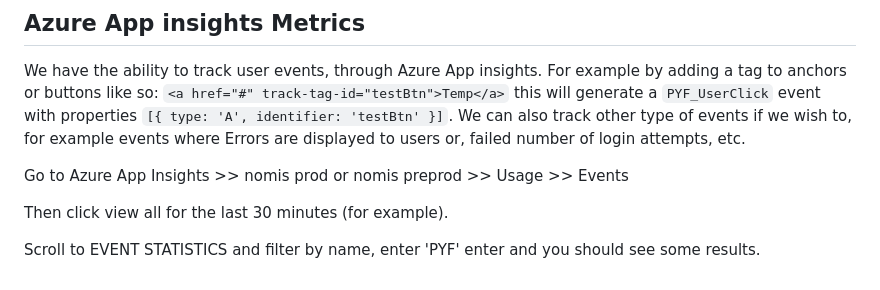
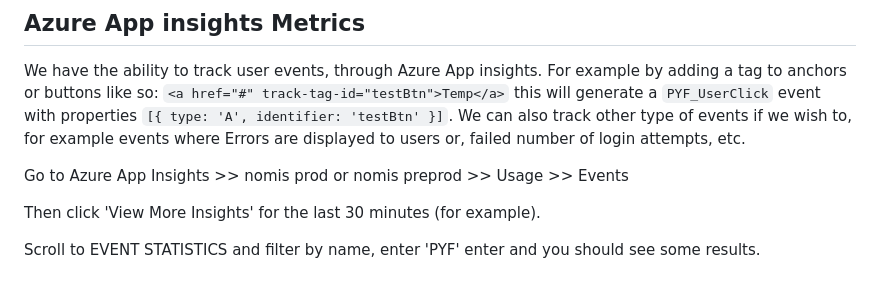
Before and after one commit to ministryofjustice/hmpps-resettlement-passport-person-on-probation-ui, a Markdown page: README.md, the part around the change. Rendered like a GitHub page.

Commit message:
PLT-298: add App insights for tracking user interactions and metrics

```diff
--- a/README.md
+++ b/README.md
@@ -109,6 +109,6 @@ We can also track other type of events if we wish to, for example events where E
 
 Go to Azure App Insights >> nomis prod or nomis preprod >> Usage >> Events
 
-Then click view all for the last 30 minutes (for example).
+Then click 'View More Insights' for the last 30 minutes (for example).
 
 Scroll to EVENT STATISTICS and filter by name, enter 'PYF' enter and you should see some results.
```
